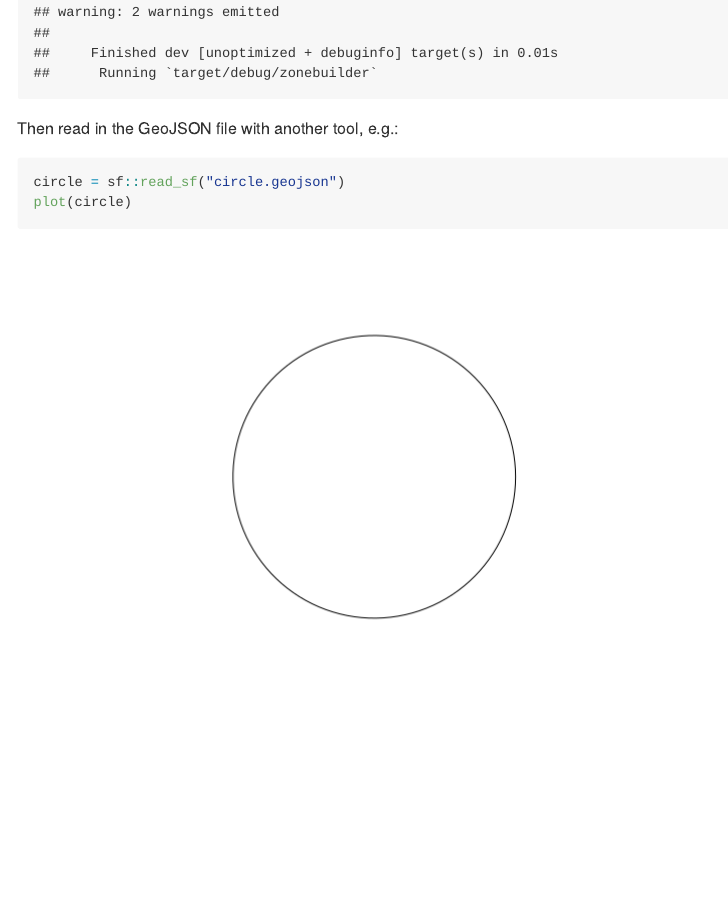
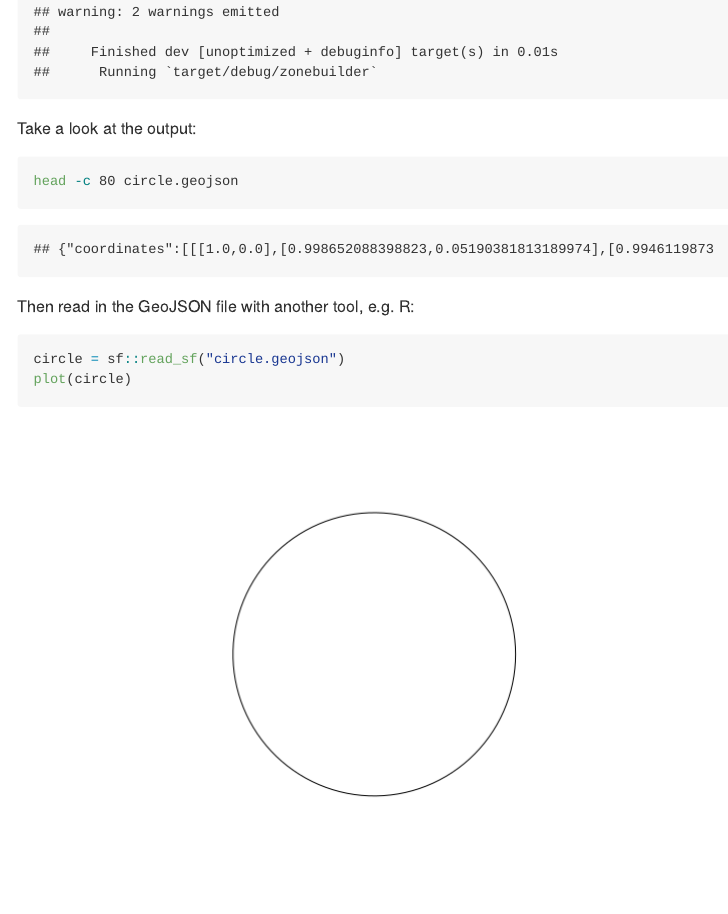
Before and after one commit to zonebuilders/zonebuilder-rust, an R Markdown document (README.Rmd): the page in a window 1100 px wide, from 570 px down before the commit and from 550 px down after it, so that both start at the same text. The pictures show the output file README.md that the author committed with the source, drawn offline in the style of GitHub.

Commit message:
Update readme - show json output

````diff
--- a/README.Rmd
+++ b/README.Rmd
@@ -12,14 +12,19 @@ Run the CLI:
 cargo run > circle.geojson
 ```
 
-Then read in the GeoJSON file with another tool, e.g.:
+Take a look at the output:
 
-```{r}
+```{r, engine='bash'}
+head -c 80 circle.geojson
+```
+
+Then read in the GeoJSON file with another tool, e.g. R:
+
+```{r circle}
 circle = sf::read_sf("circle.geojson")
 plot(circle)
 file.remove("circle.geojson")
 ```
-
 
 
 <!--
````
Also changed, not shown: README.md, README_files/figure-gfm/circle-1.png (renamed from README_files/figure-gfm/unnamed-chunk-2-1.png), 1 other file.
